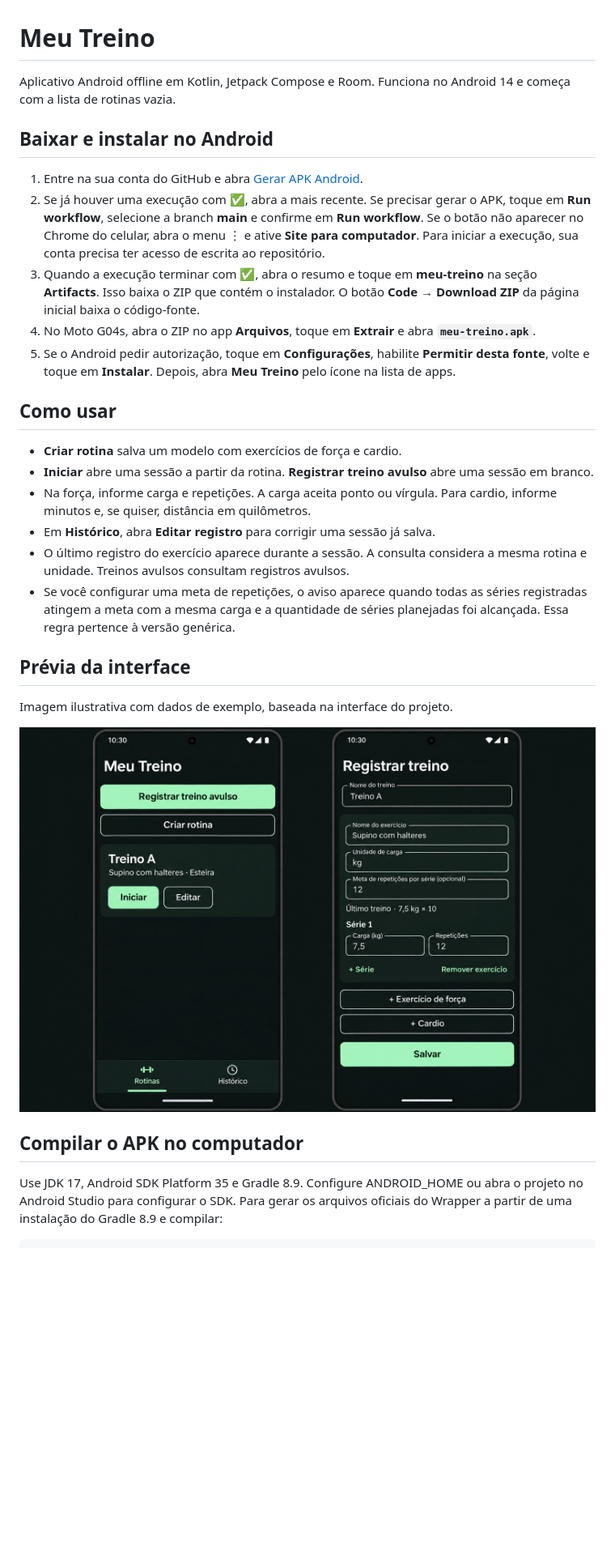
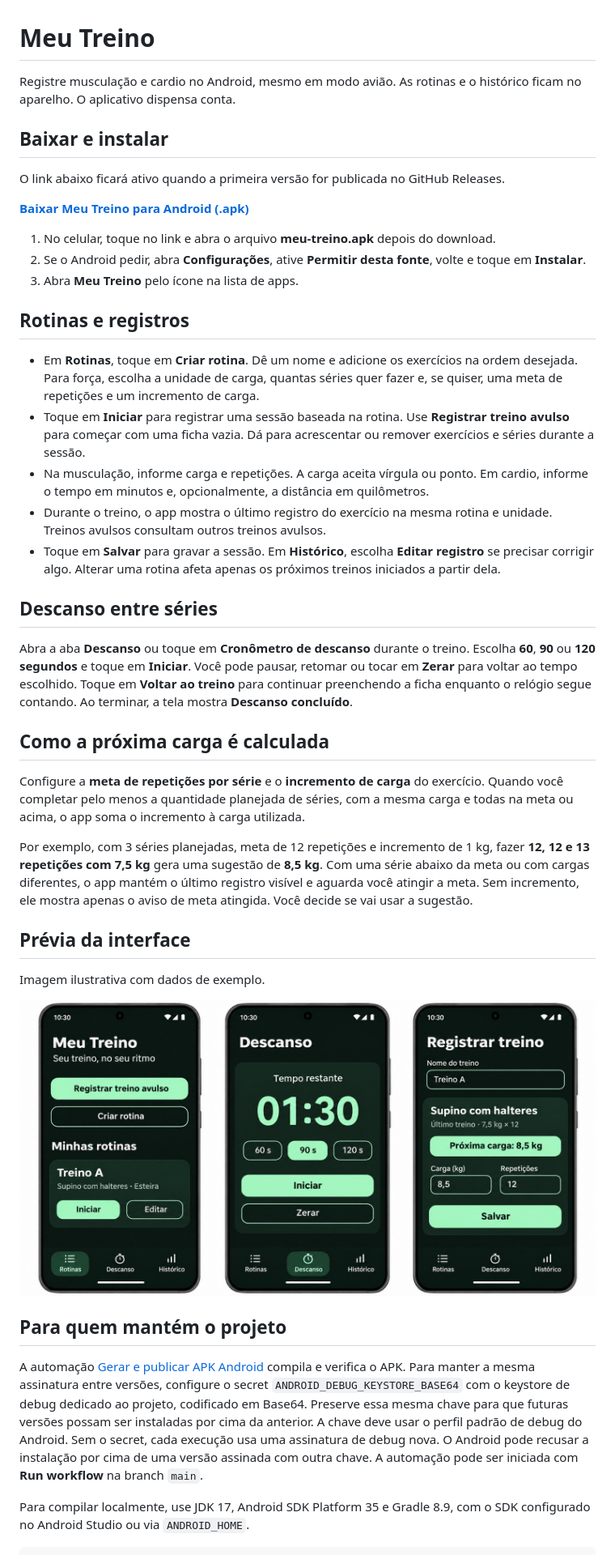
Before and after one commit to lucasdossantosxl-cyber/app-gym, a Markdown page: README.md, the part around one of its changes. Shown at 81% size. Drawn GitHub-style; pictures changed too: docs/previa-interface.jpg; blank space fills up the shorter version.

Commit message:
Melhora registro, descanso e distribuição do Meu Treino

````diff
--- a/README.md
+++ b/README.md
@@ -1,25 +1,36 @@
 # Meu Treino
 
-Aplicativo Android offline em Kotlin, Jetpack Compose e Room. Funciona no Android 14 e começa com a lista de rotinas vazia.
+Registre musculação e cardio no Android, mesmo em modo avião. As rotinas e o histórico ficam no aparelho. O aplicativo dispensa conta.
 
-## Baixar e instalar no Android
+## Baixar e instalar
 
-1. Entre na sua conta do GitHub e abra [Gerar APK Android](https://github.com/lucasdossantosxl-cyber/app-gym/actions/workflows/android-apk.yml).
-2. Se já houver uma execução com ✅, abra a mais recente. Se precisar gerar o APK, toque em **Run workflow**, selecione a branch **main** e confirme em **Run workflow**. Se o botão não aparecer no Chrome do celular, abra o menu ⋮ e ative **Site para computador**. Para iniciar a execução, sua conta precisa ter acesso de escrita ao repositório.
-3. Quando a execução terminar com ✅, abra o resumo e toque em **meu-treino** na seção **Artifacts**. Isso baixa o ZIP que contém o instalador. O botão **Code → Download ZIP** da página inicial baixa o código-fonte.
-4. No Moto G04s, abra o ZIP no app **Arquivos**, toque em **Extrair** e abra **`meu-treino.apk`**.
-5. Se o Android pedir autorização, toque em **Configurações**, habilite **Permitir desta fonte**, volte e toque em **Instalar**. Depois, abra **Meu Treino** pelo ícone na lista de apps.
+O link abaixo ficará ativo quando a primeira versão for publicada no GitHub Releases.
 
-## Como usar
+**[Baixar Meu Treino para Android (.apk)](https://github.com/lucasdossantosxl-cyber/app-gym/releases/latest/download/meu-treino.apk)**
 
-- **Criar rotina** salva um modelo com exercícios de força e cardio.
-- **Iniciar** abre uma sessão a partir da rotina. **Registrar treino avulso** abre uma sessão em branco.
-- Na força, informe carga e repetições. A carga aceita ponto ou vírgula. Para cardio, informe minutos e, se quiser, distância em quilômetros.
-- Em **Histórico**, abra **Editar registro** para corrigir uma sessão já salva.
-- O último registro do exercício aparece durante a sessão. A consulta considera a mesma rotina e unidade. Treinos avulsos consultam registros avulsos.
-- Se você configurar uma meta de repetições, o aviso aparece quando todas as séries registradas atingem a meta com a mesma carga e a quantidade de séries planejadas foi alcançada. Essa regra pertence à versão genérica.
+1. No celular, toque no link e abra o arquivo **meu-treino.apk** depois do download.
+2. Se o Android pedir, abra **Configurações**, ative **Permitir desta fonte**, volte e toque em **Instalar**.
+3. Abra **Meu Treino** pelo ícone na lista de apps.
+
+## Rotinas e registros
+
+- Em **Rotinas**, toque em **Criar rotina**. Dê um nome e adicione os exercícios na ordem desejada. Para força, escolha a unidade de carga, quantas séries quer fazer e, se quiser, uma meta de repetições e um incremento de carga.
+- Toque em **Iniciar** para registrar uma sessão baseada na rotina. Use **Registrar treino avulso** para começar com uma ficha vazia. Dá para acrescentar ou remover exercícios e séries durante a sessão.
+- Na musculação, informe carga e repetições. A carga aceita vírgula ou ponto. Em cardio, informe o tempo em minutos e, opcionalmente, a distância em quilômetros.
+- Durante o treino, o app mostra o último registro do exercício na mesma rotina e unidade. Treinos avulsos consultam outros treinos avulsos.
+- Toque em **Salvar** para gravar a sessão. Em **Histórico**, escolha **Editar registro** se precisar corrigir algo. Alterar uma rotina afeta apenas os próximos treinos iniciados a partir dela.
+
+## Descanso entre séries
+
+Abra a aba **Descanso** ou toque em **Cronômetro de descanso** durante o treino. Escolha **60**, **90** ou **120 segundos** e toque em **Iniciar**. Você pode pausar, retomar ou tocar em **Zerar** para voltar ao tempo escolhido. Toque em **Voltar ao treino** para continuar preenchendo a ficha enquanto o relógio segue contando. Ao terminar, a tela mostra **Descanso concluído**.
+
+## Como a próxima carga é calculada
+
+Configure a **meta de repetições por série** e o **incremento de carga** do exercício. Quando você completar pelo menos a quantidade planejada de séries, com a mesma carga e todas na meta ou acima, o app soma o incremento à carga utilizada.
+
+Por exemplo, com 3 séries planejadas, meta de 12 repetições e incremento de 1 kg, fazer **12, 12 e 13 repetições com 7,5 kg** gera uma sugestão de **8,5 kg**. Com uma série abaixo da meta ou com cargas diferentes, o app mantém o último registro visível e aguarda você atingir a meta. Sem incremento, ele mostra apenas o aviso de meta atingida. Você decide se vai usar a sugestão.
 
 ## Prévia da interface
 
-Imagem ilustrativa com dados de exemplo, baseada na interface do projeto.
+Imagem ilustrativa com dados de exemplo.
 
@@ -27,6 +38,8 @@ Imagem ilustrativa com dados de exemplo, baseada na interface do projeto.
 
-## Compilar o APK no computador
+## Para quem mantém o projeto
 
-Use JDK 17, Android SDK Platform 35 e Gradle 8.9. Configure ANDROID_HOME ou abra o projeto no Android Studio para configurar o SDK. Para gerar os arquivos oficiais do Wrapper a partir de uma instalação do Gradle 8.9 e compilar:
+A automação [Gerar e publicar APK Android](https://github.com/lucasdossantosxl-cyber/app-gym/actions/workflows/android-apk.yml) compila e verifica o APK. Para manter a mesma assinatura entre versões, configure o secret `ANDROID_DEBUG_KEYSTORE_BASE64` com o keystore de debug dedicado ao projeto, codificado em Base64. Preserve essa mesma chave para que futuras versões possam ser instaladas por cima da anterior. A chave deve usar o perfil padrão de debug do Android. Sem o secret, cada execução usa uma assinatura de debug nova. O Android pode recusar a instalação por cima de uma versão assinada com outra chave. A automação pode ser iniciada com **Run workflow** na branch `main`.
+
+Para compilar localmente, use JDK 17, Android SDK Platform 35 e Gradle 8.9, com o SDK configurado no Android Studio ou via `ANDROID_HOME`.
 
 ```sh
````
Also changed, not shown: other parts of README.md (+3 -14 lines), 6 other files.
